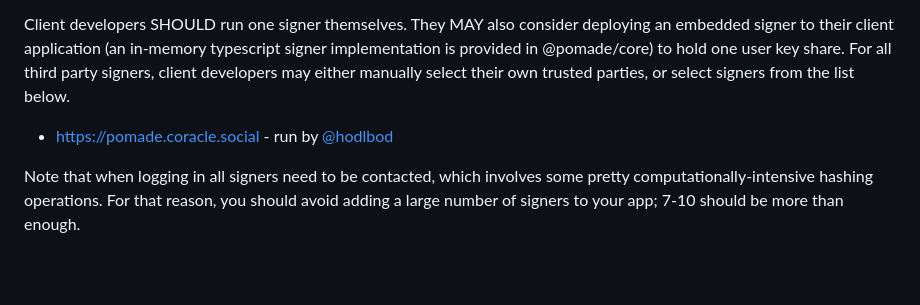
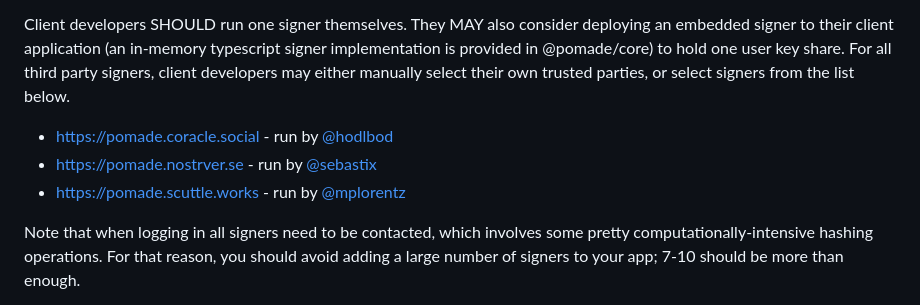
Before and after one commit to coracle-social/pomade, a Markdown page: README.md, the part around the change. Rendered like a GitHub page; blank space fills up the shorter version.

Commit message:
Add recommended pomade urls

```diff
--- a/README.md
+++ b/README.md
@@ -35,6 +35,8 @@ Clients need to register at least `threshold` signers for storing user key share
 Client developers SHOULD run one signer themselves. They MAY also consider deploying an embedded signer to their client application (an in-memory typescript signer implementation is provided in @pomade/core) to hold one user key share. For all third party signers, client developers may either manually select their own trusted parties, or select signers from the list below.
 
 - https://pomade.coracle.social - run by [@hodlbod](https://coracle.social/hodlbod@coracle.social)
+- https://pomade.nostrver.se - run by [@sebastix](https://coracle.social/_@sebastix.dev)
+- https://pomade.scuttle.works - run by [@mplorentz](https://coracle.social._@mattlorentz.com)
 
 Note that when logging in all signers need to be contacted, which involves some pretty computationally-intensive hashing operations. For that reason, you should avoid adding a large number of signers to your app; 7-10 should be more than enough.
 
```
